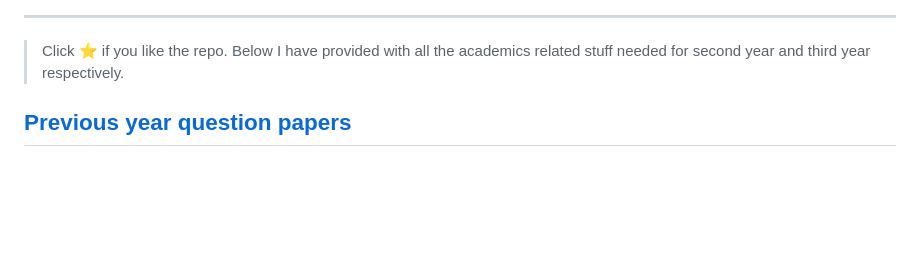
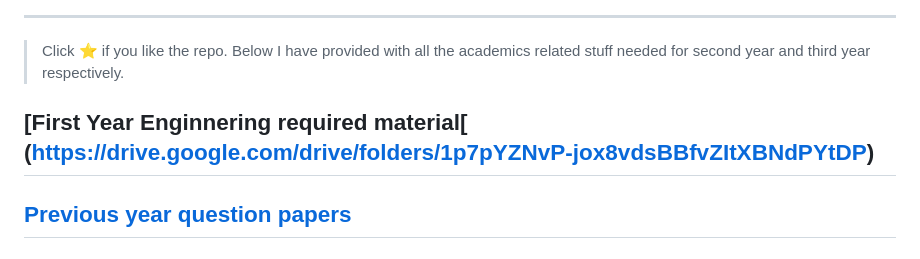
Before and after one commit to Akshit7kotnala/IT-all-study-material, a Markdown page: README.md, the part around the change. Drawn GitHub-style; blank space fills up the shorter version.

```diff
--- a/README.md
+++ b/README.md
@@ -41,7 +41,7 @@
 
 
 
-
+## [First Year Enginnering required material[ (https://drive.google.com/drive/folders/1p7pYZNvP-jox8vdsBBfvZItXBNdPYtDP)
 ## [Previous year question papers](https://drive.google.com/drive/folders/1CIfwSGpuRBy8WEnjHVUTDwPx0z6hn2fS)
 
 ## [Submission link for SE IT oops 2023-24 Bathch](https://aitpuneedu-my.sharepoint.com/:f:/g/personal/rbagate_aitpune_edu_in/EkhqePu_K1pFmL7mwO-387sBou7btSymNSMjUasB5i3kZg?e=Ic2dbH)
```
